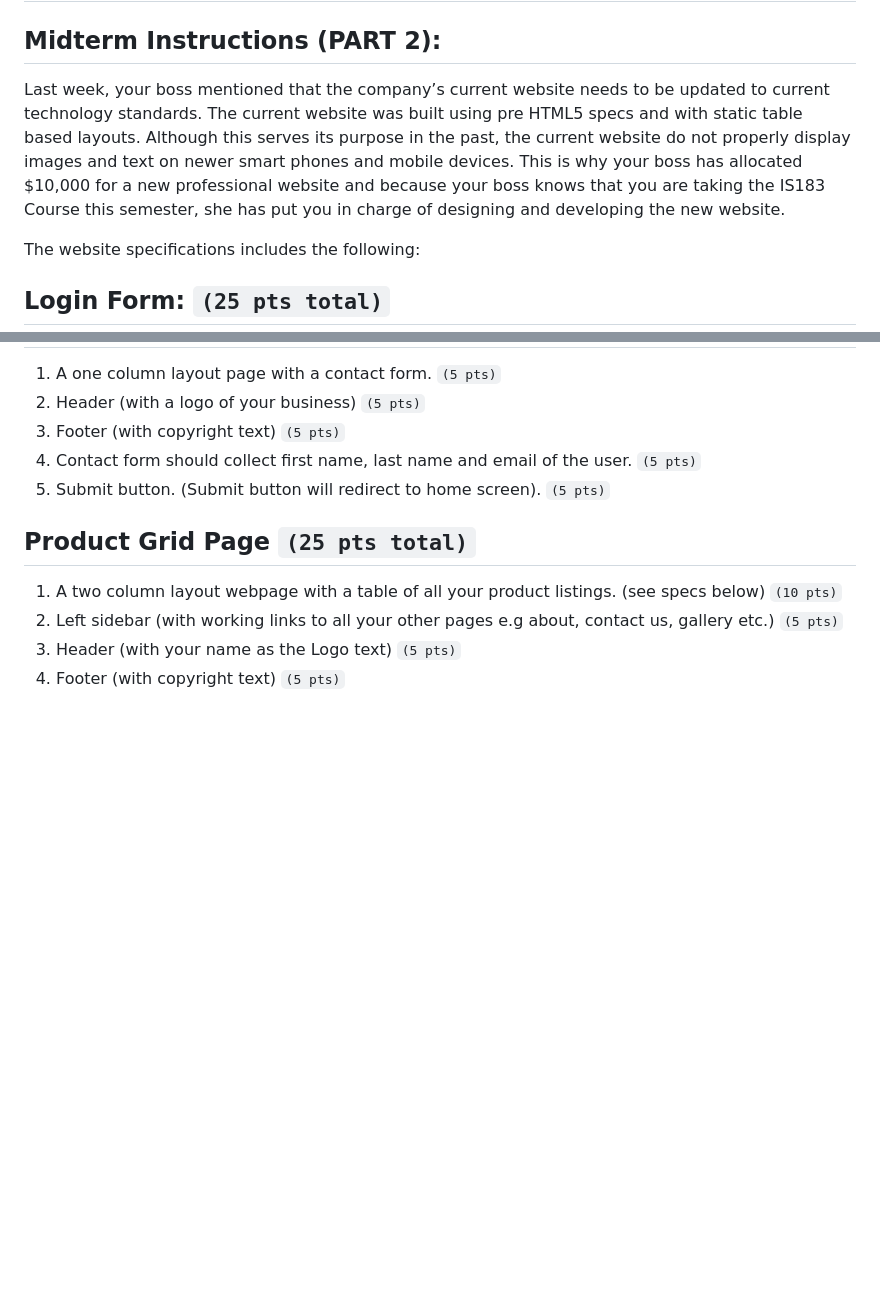
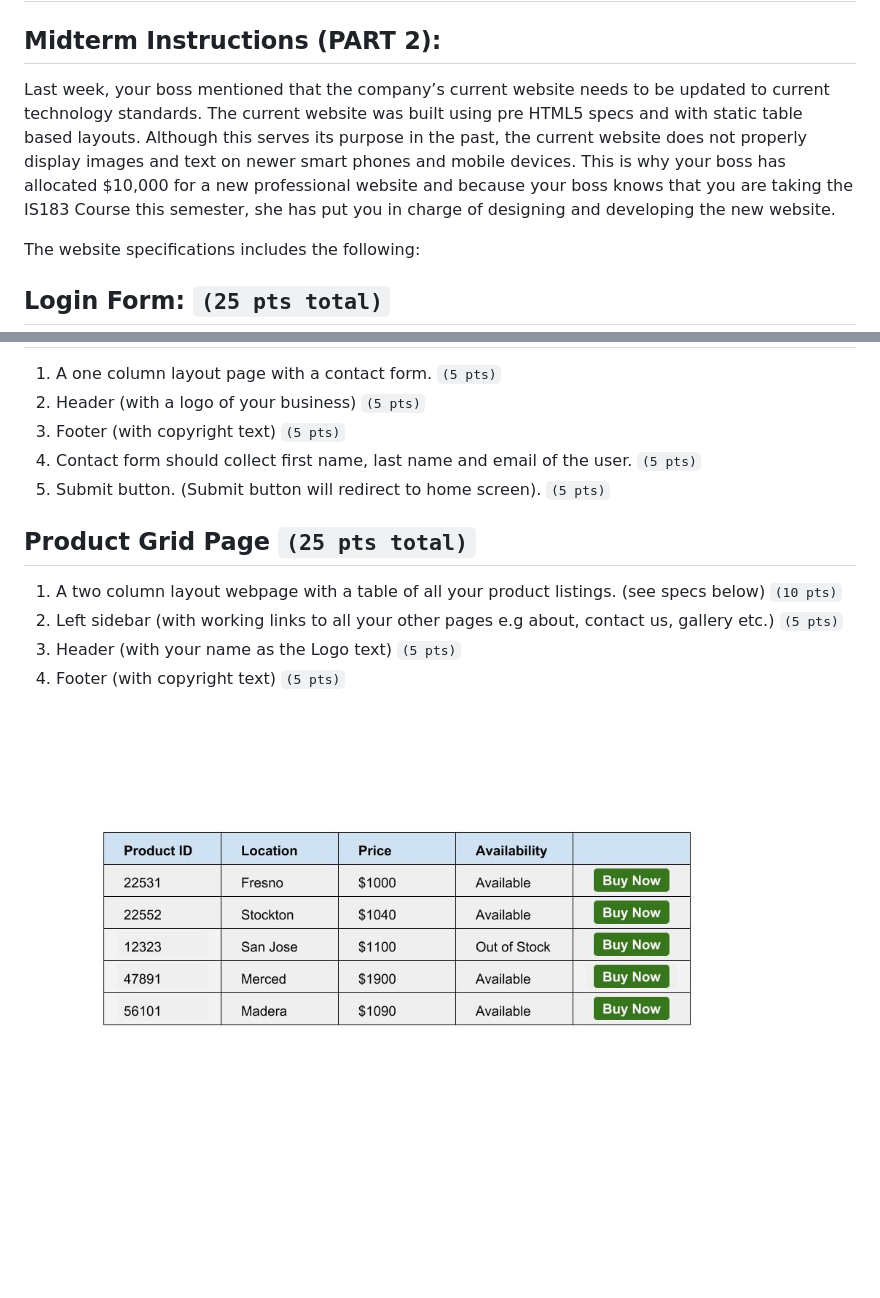
Before and after one commit to zxc20011/IS183MidTerm, a Markdown page: README.md, 2 parts joined by grey strips. Drawn GitHub-style; pictures changed too: images/product_grid.jpg (added); blank space fills up the shorter version.

Commit message:
feat(productGrid):add image to readme

```diff
--- a/README.md
+++ b/README.md
@@ -1,7 +1,7 @@
 # IS183MidtermFiles
 
 ## Midterm Instructions (PART 2):
-Last week, your boss mentioned that the company’s current website needs to be updated to current technology standards. The current website was built using pre HTML5 specs and with static table based layouts. Although this serves its purpose in the past, the current website do not properly display images and text on newer smart phones and mobile devices. This is why your boss has allocated $10,000 for a new professional website and because your boss knows that you are taking the IS183 Course this semester, she has put you in charge of designing and developing the new website.
+Last week, your boss mentioned that the company’s current website needs to be updated to current technology standards. The current website was built using pre HTML5 specs and with static table based layouts. Although this serves its purpose in the past, the current website does not properly display images and text on newer smart phones and mobile devices. This is why your boss has allocated $10,000 for a new professional website and because your boss knows that you are taking the IS183 Course this semester, she has put you in charge of designing and developing the new website.
 
 
 The website specifications includes the following:
@@ -39,3 +39,6 @@ The website specifications includes the following:
 2. Left sidebar (with working links to all your other pages e.g about, contact us, gallery etc.) `(5 pts)`
 3. Header (with your name as the Logo text) `(5 pts)`
 4. Footer (with copyright text) `(5 pts)`
+
+
+![alt text](./images/product_grid.jpg)
```
